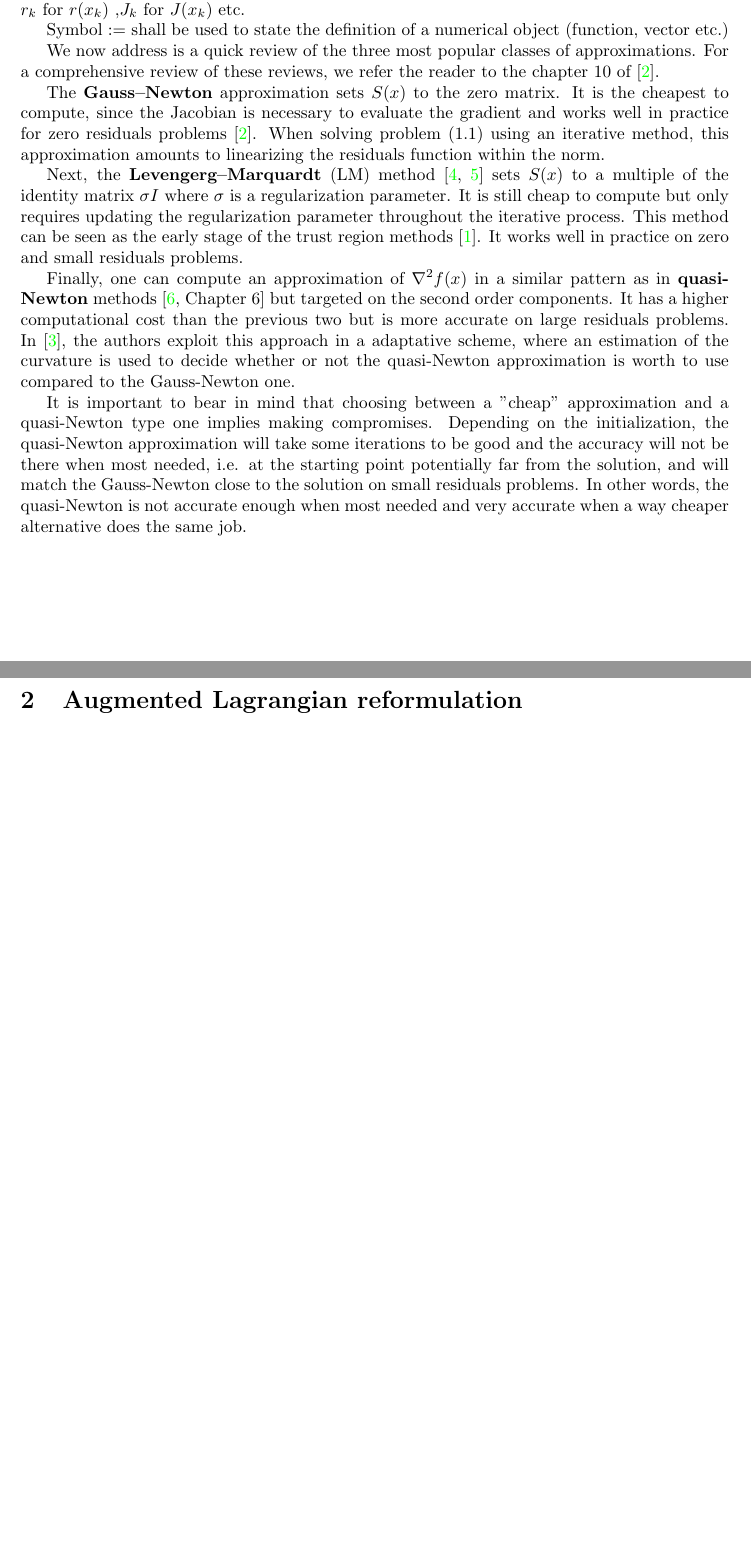
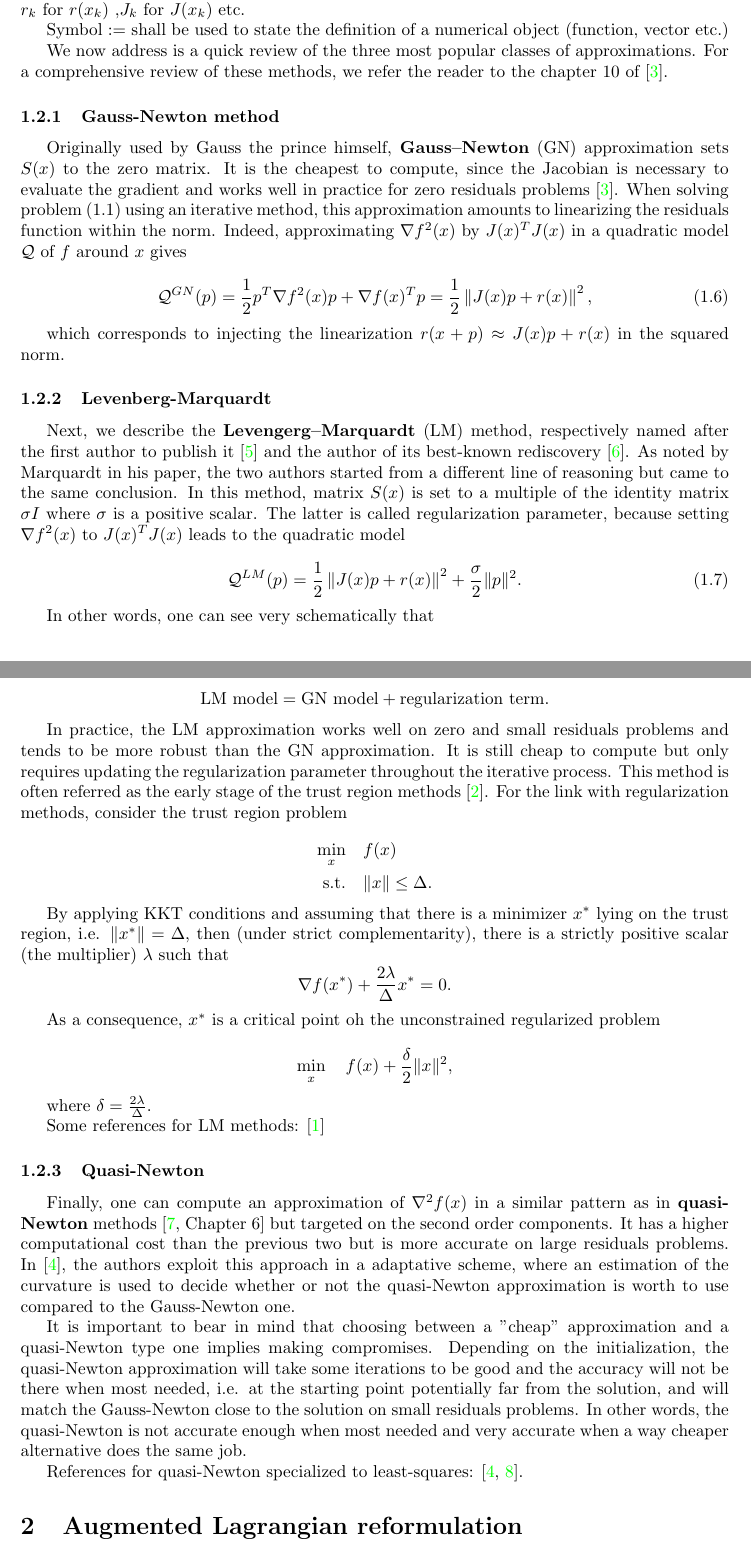
Before and after one commit to pierre-borie/MaryJane, a LaTeX paper (tex_document/main.tex): two parts of pages 3 and 4 of 8 before the commit and two parts of pages 3 and 4 of 9 after it, joined at a grey line, cut so that both start at the same text, the shorter picture padded with empty space. Compiled offline with pdfLaTeX.

Commit message:
added stuff to least squares section + new refs in bib file

```diff
--- a/tex_document/main.tex
+++ b/tex_document/main.tex
@@ -163,17 +163,57 @@
 
 	 Symbol $:=$ shall be used to state the definition of a numerical object (function, vector etc.)
 
-	 We now address is a quick review of the three most popular classes of approximations. For a comprehensive review of these reviews, we refer the reader to the chapter 10 of \cite{dennisschnabel:1996}.
+	 We now address is a quick review of the three most popular classes of approximations. For a comprehensive review of these methods, we refer the reader to the chapter 10 of \cite{dennisschnabel:1996}.
 
-	 The \textbf{Gauss--Newton} approximation sets $S(x)$ to the zero matrix. It is the cheapest to compute, since the Jacobian is necessary to evaluate the gradient and works well in practice for zero residuals problems~\cite{dennisschnabel:1996}. When solving problem~\eqref{eq:model_cnls} using an iterative method, this approximation amounts to linearizing the residuals function within the norm.
+	 \subsubsection{Gauss-Newton method}
 
-	 Next, the \textbf{Levengerg--Marquardt} (LM) method~\cite{levenberg:1944,marquardt:1963} sets $S(x)$ to a multiple of the identity matrix $\sigma I$ where $\sigma$ is a regularization parameter. It is still cheap to compute but only requires updating the regularization parameter throughout the iterative process. This method can be seen as the early stage of the trust region methods~\cite{conn-etal:2000}. It works well in practice on zero and small residuals problems.
+	 Originally used by Gauss the prince himself, \textbf{Gauss--Newton} (GN) approximation sets $S(x)$ to the zero matrix. It is the cheapest to compute, since the Jacobian is necessary to evaluate the gradient and works well in practice for zero residuals problems~\cite{dennisschnabel:1996}. When solving problem~\eqref{eq:model_cnls} using an iterative method, this approximation amounts to linearizing the residuals function within the norm. Indeed, approximating $\nabla f^2(x)$ by $J(x)^TJ(x)$ in a quadratic model $\calQ$ of $f$ around $x$ gives
+
+	 \begin{equation}\label{eq:gn_model}
+	 	\calQ^{GN} (p) = \dfrac{1}{2}p^T\nabla f^2(x)p + \nabla f(x)^Tp =  \dfrac{1}{2} \left\Vert J(x)p+r(x) \right\Vert^2,
+	 \end{equation}
+
+	 which corresponds to injecting the linearization $r(x+p) \approx J(x)p+r(x)$ in the squared norm.
+
+	 \subsubsection{Levenberg-Marquardt}
+
+	 Next, we describe the \textbf{Levengerg--Marquardt} (LM) method, respectively named after the first author to publish it~\cite{levenberg:1944} and the author of its best-known rediscovery~\cite{marquardt:1963}. As noted by Marquardt in his paper, the two authors started from a different line of reasoning but came to the same conclusion. In this method, matrix $S(x)$ is set to a multiple of the identity matrix $\sigma I$ where $\sigma$ is a positive scalar. The latter is called regularization parameter, because setting  $\nabla f^2(x)$ to $J(x)^TJ(x)$ leads to the quadratic model
+
+	 \begin{equation}\label{eq:lm_model}
+	 	\calQ^{LM}(p) =  \dfrac{1}{2} \left\Vert J(x)p+r(x) \right\Vert^2 + \dfrac{\sigma}{2} \|p\|^2.
+	 \end{equation}
+
+	 In other words, one can see very schematically that
+
+	\[\text{LM model} = \text{GN model} + \text{regularization term}.\]
+
+	In practice, the LM approximation works well on zero and small residuals problems and tends to be more robust than the GN approximation. It is still cheap to compute but only requires updating the regularization parameter throughout the iterative process. This method is often referred as the early stage of the trust region methods~\cite{conn-etal:2000}. For the link with regularization methods, consider the trust region problem
+
+	 \begin{equation*}
+	 	\begin{aligned}
+	 		\min_x \quad & f(x) \\
+	 		\text{s.t.} \quad & \|x\| \le \Delta.
+	 	\end{aligned}
+	 \end{equation*}
+
+	 By applying KKT conditions and assuming that there is a minimizer $x^*$ lying on the trust region, i.e. $\|x^*\|=\Delta$, then (under strict complementarity), there is a strictly positive scalar (the multiplier) $\lambda$ such that
+	 \[\nabla f(x^*) + \dfrac{2\lambda}{\Delta}x^*=0.\]
+
+	 As a consequence, $x^*$ is a critical point oh the unconstrained regularized problem
+
+	 \[\min_x \quad f(x) + \dfrac{\delta}{2} \|x\|^2,\]
+
+	 where $\delta=\frac{2\lambda}{\Delta}$.
+
+	 Some references for LM methods: \cite{bellavia-etal:2018}
+
+	 \subsubsection{Quasi-Newton}
 
 	 Finally, one can compute an approximation of $\nabla^2f(x)$ in a similar pattern as in \textbf{quasi-Newton} methods \cite[][Chapter 6]{nocedalwright:2006} but targeted on the second order components. It has a higher computational cost than the previous two but is more accurate on large residuals problems. In~\cite{dennisetal:1981}, the authors exploit this approach in a adaptative scheme, where an estimation of the curvature is used to decide whether or not the quasi-Newton approximation is worth to use compared to the Gauss-Newton one.
 
 	 It is important to bear in mind that choosing between a "cheap" approximation and a quasi-Newton type one implies making compromises. Depending on the initialization, the quasi-Newton approximation will take some iterations to be good and the accuracy will not be there when most needed, i.e. at the starting point potentially far from the solution, and will match the Gauss-Newton close to the solution on small residuals problems. In other words, the quasi-Newton is not accurate enough when most needed and very accurate when a way cheaper alternative does the same job.
 
-
+	 References for quasi-Newton specialized to least-squares: \cite{dennisetal:1981,yabetakahashi}.
 
 	 \section{Augmented Lagrangian reformulation}
 
```
Also changed, not shown: tex_document/refs.bib (+9 -0 lines), tex_document/main.pdf, tex_document/main.tex (8 more changed lines).
